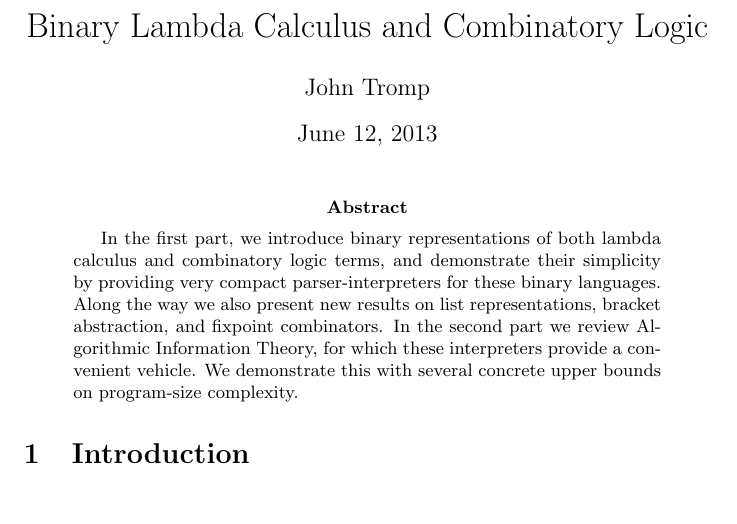
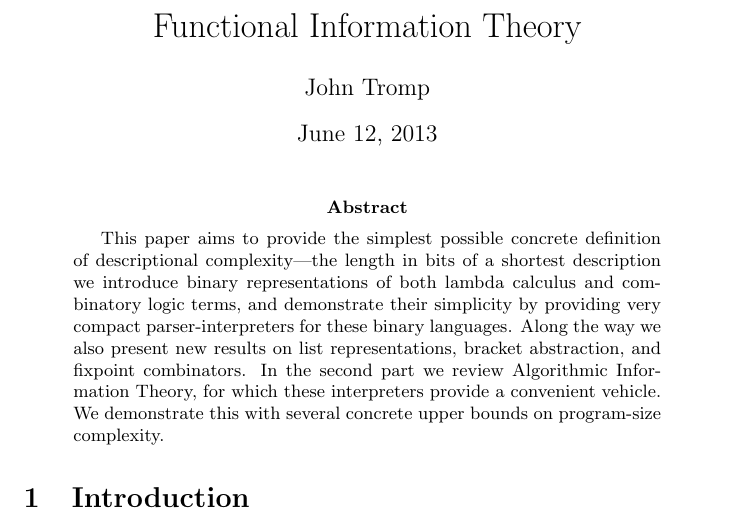
Before and after one commit to tromp/AIT, a LaTeX paper (BLC.tex): part of page 1 of 21, cut at the place of the change. Compiled offline with pdfLaTeX.

Commit message:
get started on rewrite

```diff
--- a/BLC.tex
+++ b/BLC.tex
@@ -35,7 +35,9 @@
 \newcommand{\Cnull}{{\bf null}}
 \newenvironment{proof}{\noindent{\bf Proof: }}
 
-\title{Binary Lambda Calculus and Combinatory Logic}
+%\title{Binary Lambda Calculus and Combinatory Logic}
+%\title{Binary Lambda Calculus and Algorithmic Information Theory}
+\title{Functional Information Theory}
 \author{John Tromp}
 
 \begin{document}
@@ -43,7 +45,8 @@
 \maketitle
 
 \begin{abstract}
-In the first part,
+This paper aims to provide the simplest possible concrete definition
+of descriptional complexity---the length in bits of a shortest description
 we introduce binary representations of both lambda calculus
 and combinatory logic terms, and demonstrate their simplicity
 by providing very compact parser-interpreters for these binary
```
